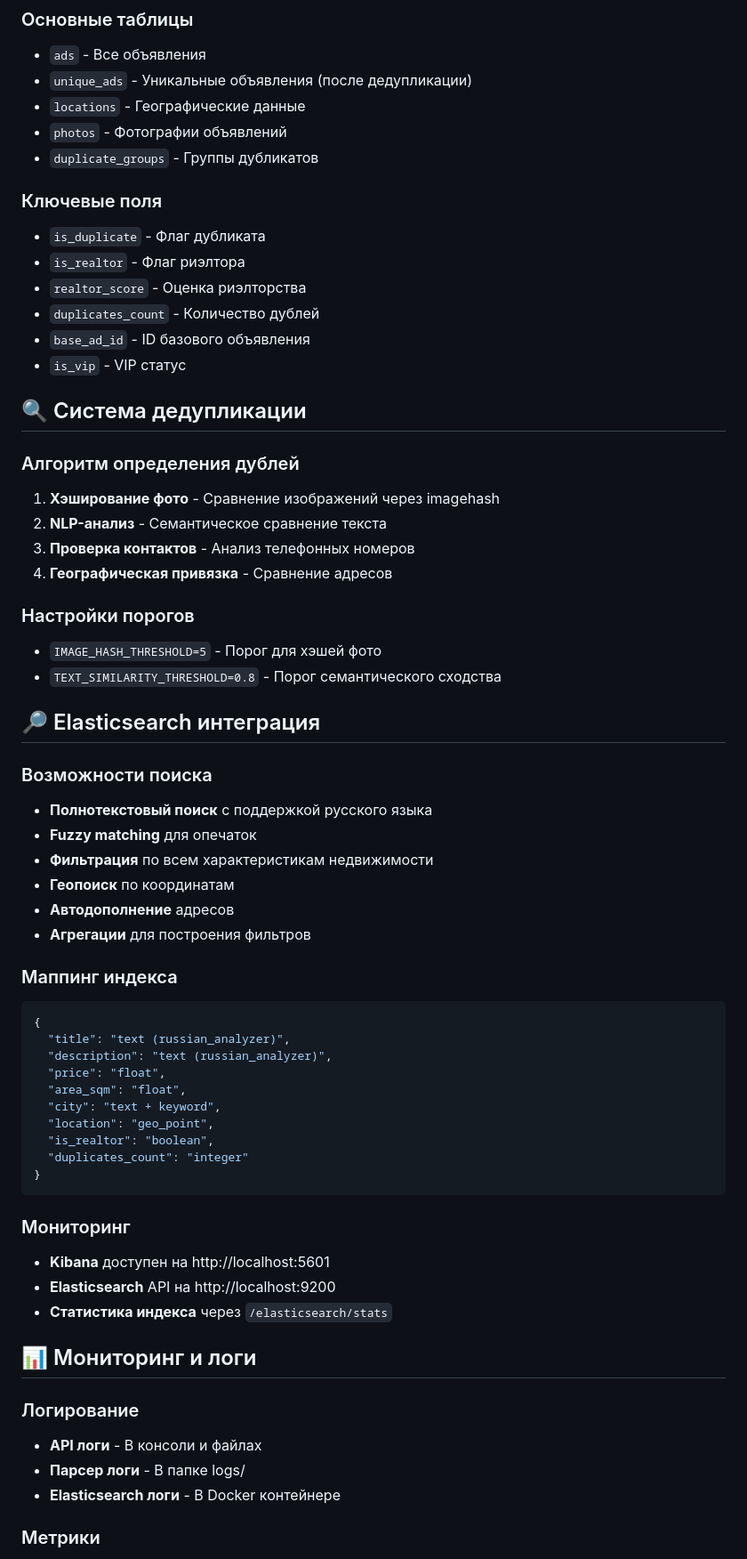
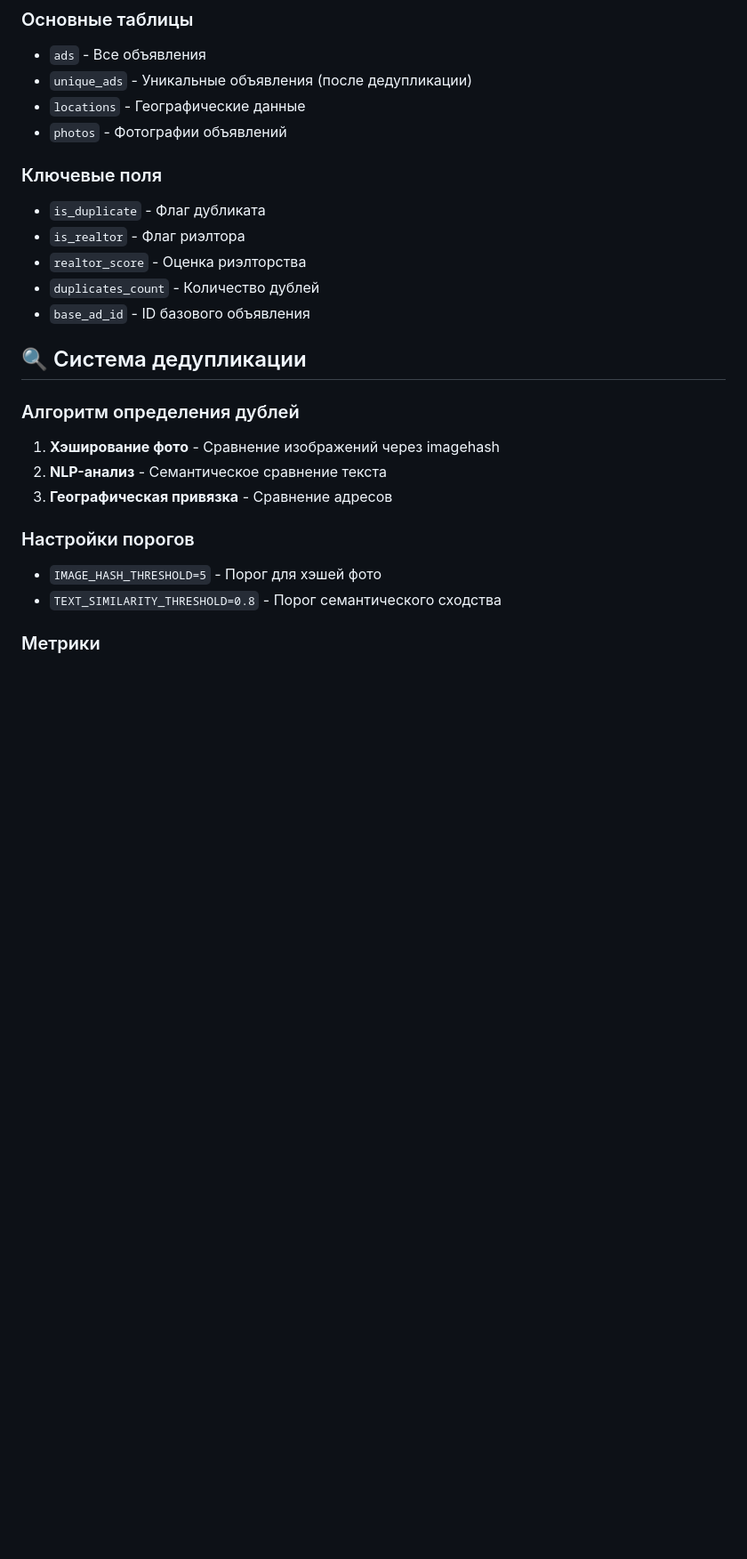
Before and after one commit to Ayturgan/estate_parser, a Markdown page: README.md, the part around the change printed below. Shown: that part at 89% size. GitHub-like rendering; blank space fills up the shorter version.

````diff
--- a/README.md
+++ b/README.md
@@ -276,7 +254,6 @@ POST /elasticsearch/reindex
 - `unique_ads` - Уникальные объявления (после дедупликации)
 - `locations` - Географические данные
 - `photos` - Фотографии объявлений
-- `duplicate_groups` - Группы дубликатов
 
 ### Ключевые поля
 - `is_duplicate` - Флаг дубликата
@@ -284,55 +261,18 @@ POST /elasticsearch/reindex
 - `realtor_score` - Оценка риэлторства
 - `duplicates_count` - Количество дублей
 - `base_ad_id` - ID базового объявления
-- `is_vip` - VIP статус
 
 ## 🔍 Система дедупликации
 
 ### Алгоритм определения дублей
 1. **Хэширование фото** - Сравнение изображений через imagehash
 2. **NLP-анализ** - Семантическое сравнение текста
-3. **Проверка контактов** - Анализ телефонных номеров
 4. **Географическая привязка** - Сравнение адресов
 
 ### Настройки порогов
 - `IMAGE_HASH_THRESHOLD=5` - Порог для хэшей фото
 - `TEXT_SIMILARITY_THRESHOLD=0.8` - Порог семантического сходства
 
-## 🔎 Elasticsearch интеграция
-
-### Возможности поиска
-- **Полнотекстовый поиск** с поддержкой русского языка
-- **Fuzzy matching** для опечаток
-- **Фильтрация** по всем характеристикам недвижимости
-- **Геопоиск** по координатам
-- **Автодополнение** адресов
-- **Агрегации** для построения фильтров
-
-### Маппинг индекса
-```json
-{
-  "title": "text (russian_analyzer)",
-  "description": "text (russian_analyzer)",
-  "price": "float",
-  "area_sqm": "float",
-  "city": "text + keyword",
-  "location": "geo_point",
-  "is_realtor": "boolean",
-  "duplicates_count": "integer"
-}
-```
-
-### Мониторинг
-- **Kibana** доступен на http://localhost:5601
-- **Elasticsearch** API на http://localhost:9200
-- **Статистика индекса** через `/elasticsearch/stats`
-
-## 📊 Мониторинг и логи
-
-### Логирование
-- **API логи** - В консоли и файлах
-- **Парсер логи** - В папке logs/
-- **Elasticsearch логи** - В Docker контейнере
 
 ### Метрики
 - Количество обработанных объявлений
````
Also changed, not shown: other parts of README.md (+5 -65 lines).
